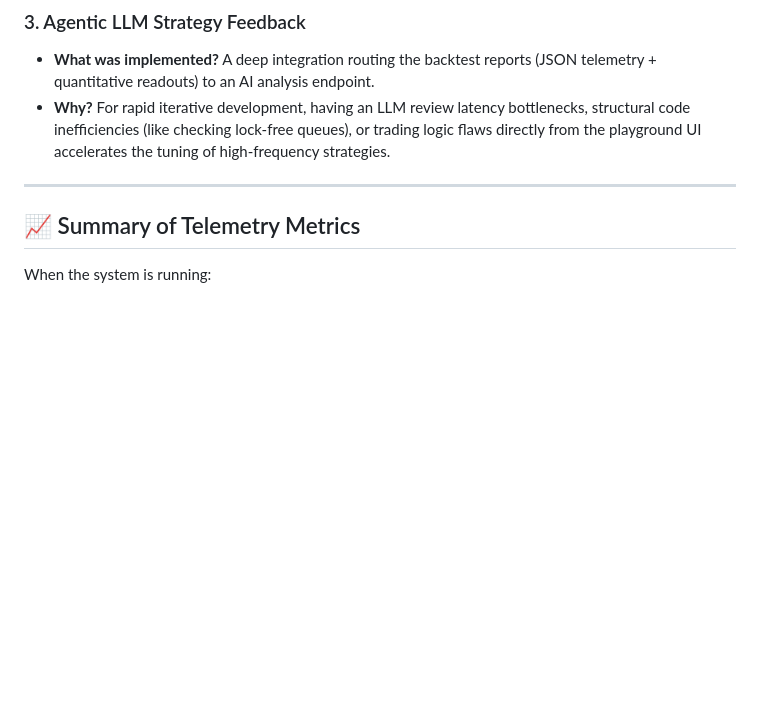
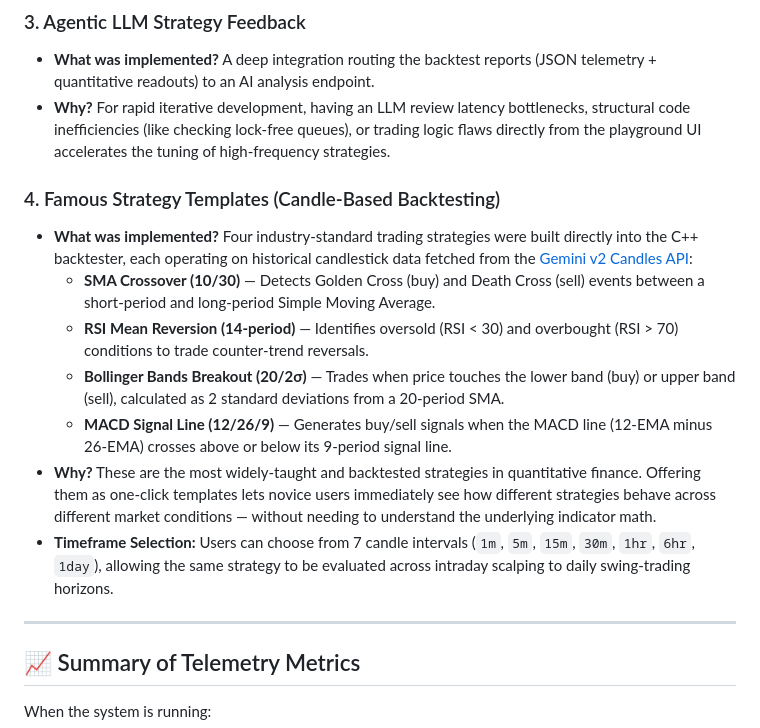
Before and after one commit to vishaljha2121/TradingEngine, a Markdown page: TradingEngine/README.md, the part around the change. GitHub-like rendering; blank space fills up the shorter version.

Commit message:
docs: add Famous Strategy Templates section to README

```diff
--- a/TradingEngine/README.md
+++ b/TradingEngine/README.md
@@ -68,6 +68,15 @@ To enhance the visualizer and provide tools for quantitative research, a hybrid
 *   **What was implemented?** A deep integration routing the backtest reports (JSON telemetry + quantitative readouts) to an AI analysis endpoint.
 *   **Why?** For rapid iterative development, having an LLM review latency bottlenecks, structural code inefficiencies (like checking lock-free queues), or trading logic flaws directly from the playground UI accelerates the tuning of high-frequency strategies.
 
+### 4. Famous Strategy Templates (Candle-Based Backtesting)
+*   **What was implemented?** Four industry-standard trading strategies were built directly into the C++ backtester, each operating on historical candlestick data fetched from the [Gemini v2 Candles API](https://docs.gemini.com/rest-api#list-candles):
+    *   **SMA Crossover (10/30)** — Detects Golden Cross (buy) and Death Cross (sell) events between a short-period and long-period Simple Moving Average.
+    *   **RSI Mean Reversion (14-period)** — Identifies oversold (RSI < 30) and overbought (RSI > 70) conditions to trade counter-trend reversals.
+    *   **Bollinger Bands Breakout (20/2σ)** — Trades when price touches the lower band (buy) or upper band (sell), calculated as 2 standard deviations from a 20-period SMA.
+    *   **MACD Signal Line (12/26/9)** — Generates buy/sell signals when the MACD line (12-EMA minus 26-EMA) crosses above or below its 9-period signal line.
+*   **Why?** These are the most widely-taught and backtested strategies in quantitative finance. Offering them as one-click templates lets novice users immediately see how different strategies behave across different market conditions — without needing to understand the underlying indicator math.
+*   **Timeframe Selection:** Users can choose from 7 candle intervals (`1m`, `5m`, `15m`, `30m`, `1hr`, `6hr`, `1day`), allowing the same strategy to be evaluated across intraday scalping to daily swing-trading horizons.
+
 ---
 
 ## 📈 Summary of Telemetry Metrics
```
